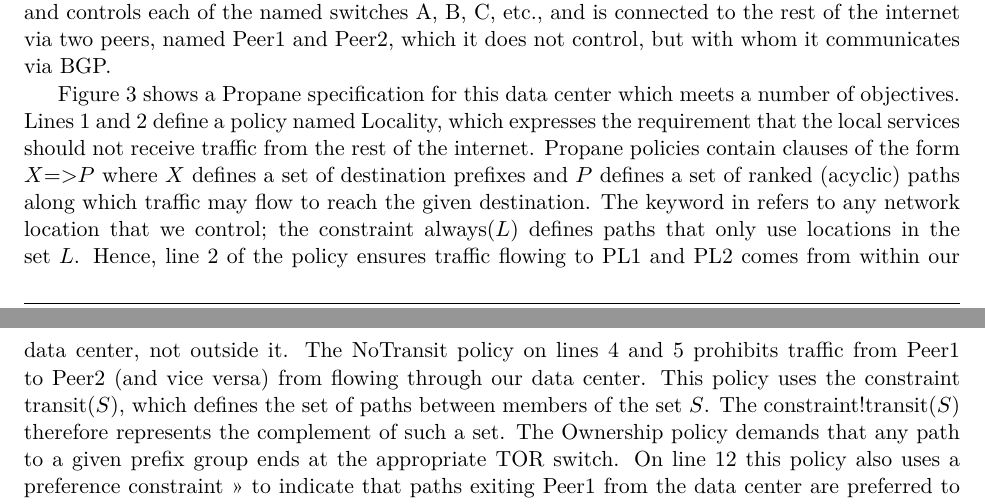
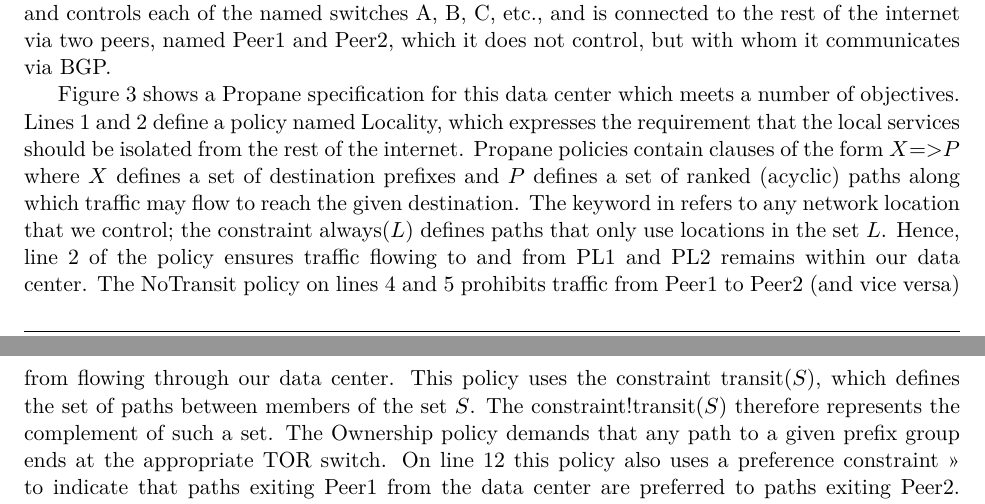
Before and after one commit to princedpw/nsf-propane-2016, a LaTeX document (Prop/proposal.tex, which reads Prop/body.tex): two parts of pages 5 and 6 of 22, joined at a grey line, cut so that both start at the same text. Compiled offline with XeLaTeX; a missing font is replaced by an installed copy or a similar font.

Commit message:
minor edits due to ryan comments on intro and overview sections

```diff
--- a/Prop/body.tex
+++ b/Prop/body.tex
@@ -380,15 +381,15 @@ two peers, named Peer1 and Peer2, which it does not control, but with
 whom it communicates via BGP.
 
 Figure~\ref{fig:policy} shows a \Propane specification for this data center which meets a number of objectives.  Lines 1 and 2 define a policy named \texttt{Locality}, which expresses the requirement that
-the local services should not receive traffic from the rest of the internet.
+the local services should be isolated from the rest of the internet.
 \Propane policies contain clauses of the form
 \texttt{$X$=>$P$} where $X$ defines a set of destination prefixes and
 $P$ defines a set of ranked (acyclic) paths along which traffic may flow
 to reach the given destination.  The keyword \texttt{in} refers to
 any network location that we control; the constraint \texttt{always($L$)}
 defines paths that only use locations in the set $L$.  Hence, line 2
-of the policy ensures traffic flowing to PL1 and PL2 comes from within
-our data center, not outside it.  The \texttt{NoTransit} policy on lines 4 and 5 prohibits traffic from Peer1 to Peer2 (and vice versa) from flowing through our data center.  This policy uses the constraint
+of the policy ensures traffic flowing to and from PL1 and PL2 remains within
+our data center.  The \texttt{NoTransit} policy on lines 4 and 5 prohibits traffic from Peer1 to Peer2 (and vice versa) from flowing through our data center.  This policy uses the constraint
 \texttt{transit($S$)}, which defines the set of paths between members of the set $S$.
 The constraint\texttt{!transit($S$)} therefore represents the complement of such a set.
 The \texttt{Ownership} policy demands that any path
```
Also changed, not shown: Prop/body.tex (5 more changed lines).
